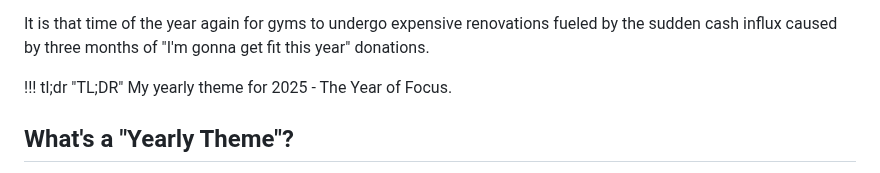
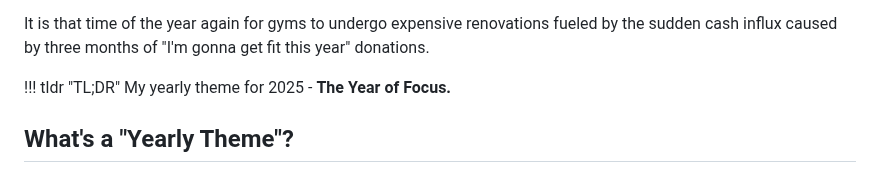
Before and after one commit to hxii/0xff.nu, a Markdown page: source/yearly-theme-2025.md, the part around one of its changes. Drawn GitHub-style.

```diff
--- a/source/yearly-theme-2025.md
+++ b/source/yearly-theme-2025.md
@@ -13,8 +13,8 @@ tags: yearly
 It is that time of the year again for gyms to undergo expensive renovations fueled by the sudden cash influx
 caused by three months of "I'm gonna get fit this year" donations.
 
-!!! tl;dr "TL;DR"
-    My yearly theme for 2025 - The Year of Focus.
+!!! tldr "TL;DR"
+    My yearly theme for 2025 - **The Year of Focus.**
 
 ## What's a "Yearly Theme"?
 
```
Also changed, not shown: other parts of source/yearly-theme-2025.md (+4 -3 lines).
